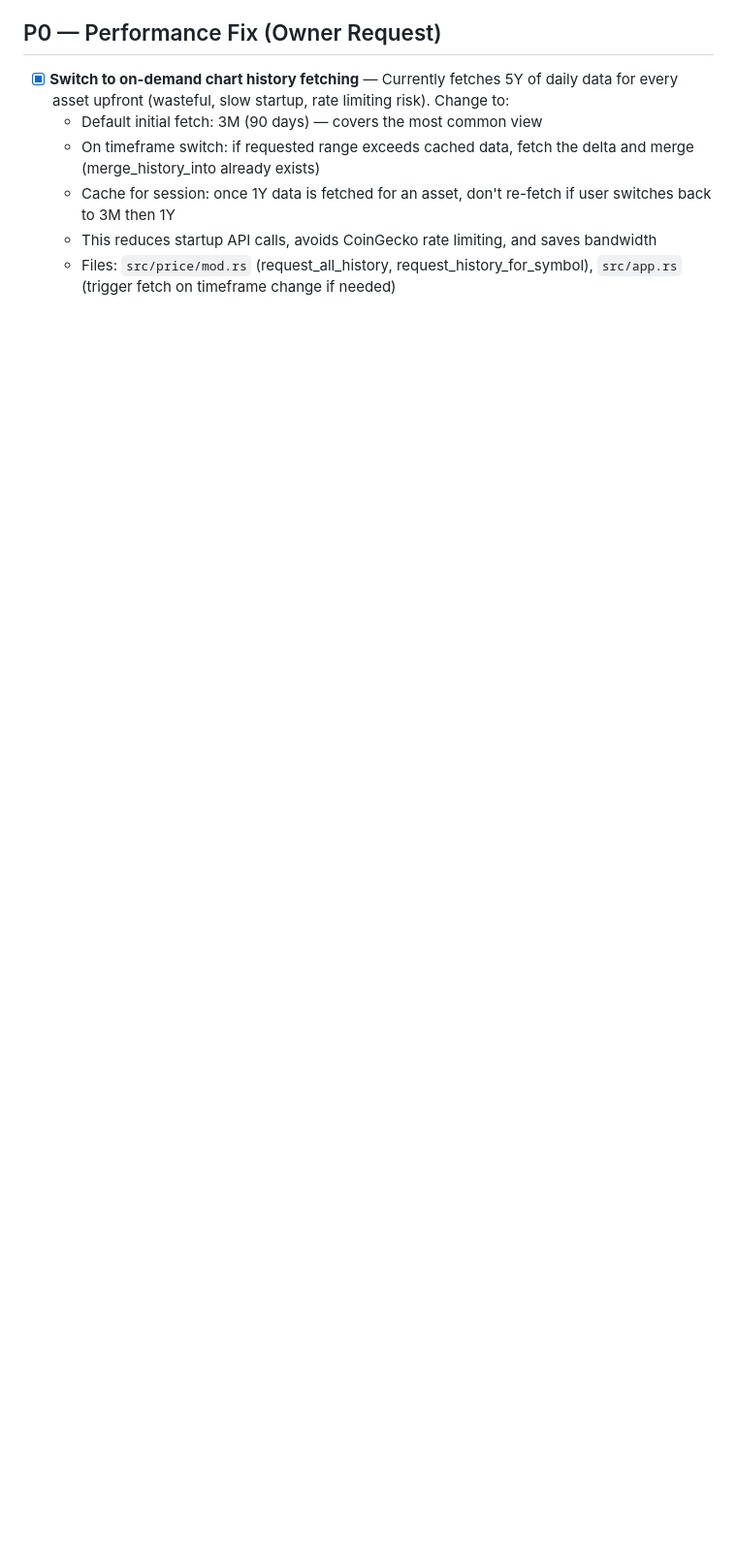
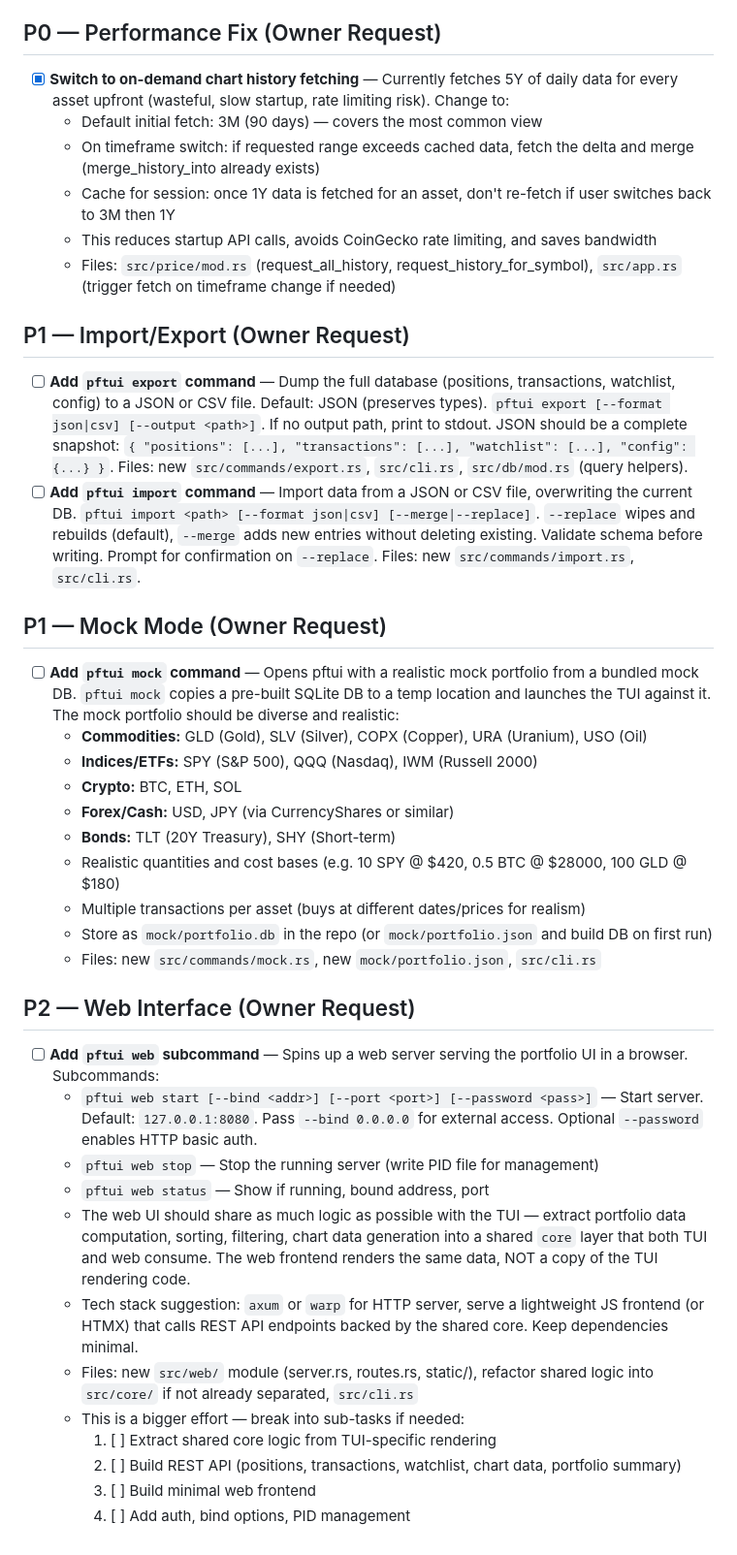
Before and after one commit to skylarsimoncelli/pftui, a Markdown page: TODO.md, the part around the change. Shown at 97% size. Drawn GitHub-style; blank space fills up the shorter version.

Commit message:
docs: add import/export, mock mode, and web interface TODOs from owner

```diff
--- a/TODO.md
+++ b/TODO.md
@@ -108,3 +108,36 @@
   - Cache for session: once 1Y data is fetched for an asset, don't re-fetch if user switches back to 3M then 1Y
   - This reduces startup API calls, avoids CoinGecko rate limiting, and saves bandwidth
   - Files: `src/price/mod.rs` (request_all_history, request_history_for_symbol), `src/app.rs` (trigger fetch on timeframe change if needed)
+
+## P1 — Import/Export (Owner Request)
+
+- [ ] **Add `pftui export` command** — Dump the full database (positions, transactions, watchlist, config) to a JSON or CSV file. Default: JSON (preserves types). `pftui export [--format json|csv] [--output <path>]`. If no output path, print to stdout. JSON should be a complete snapshot: `{ "positions": [...], "transactions": [...], "watchlist": [...], "config": {...} }`. Files: new `src/commands/export.rs`, `src/cli.rs`, `src/db/mod.rs` (query helpers).
+- [ ] **Add `pftui import` command** — Import data from a JSON or CSV file, overwriting the current DB. `pftui import <path> [--format json|csv] [--merge|--replace]`. `--replace` wipes and rebuilds (default), `--merge` adds new entries without deleting existing. Validate schema before writing. Prompt for confirmation on `--replace`. Files: new `src/commands/import.rs`, `src/cli.rs`.
+
+## P1 — Mock Mode (Owner Request)
+
+- [ ] **Add `pftui mock` command** — Opens pftui with a realistic mock portfolio from a bundled mock DB. `pftui mock` copies a pre-built SQLite DB to a temp location and launches the TUI against it. The mock portfolio should be diverse and realistic:
+  - **Commodities:** GLD (Gold), SLV (Silver), COPX (Copper), URA (Uranium), USO (Oil)
+  - **Indices/ETFs:** SPY (S&P 500), QQQ (Nasdaq), IWM (Russell 2000)
+  - **Crypto:** BTC, ETH, SOL
+  - **Forex/Cash:** USD, JPY (via CurrencyShares or similar)
+  - **Bonds:** TLT (20Y Treasury), SHY (Short-term)
+  - Realistic quantities and cost bases (e.g. 10 SPY @ $420, 0.5 BTC @ $28000, 100 GLD @ $180)
+  - Multiple transactions per asset (buys at different dates/prices for realism)
+  - Store as `mock/portfolio.db` in the repo (or `mock/portfolio.json` and build DB on first run)
+  - Files: new `src/commands/mock.rs`, new `mock/portfolio.json`, `src/cli.rs`
+
+## P2 — Web Interface (Owner Request)
+
+- [ ] **Add `pftui web` subcommand** — Spins up a web server serving the portfolio UI in a browser. Subcommands:
+  - `pftui web start [--bind <addr>] [--port <port>] [--password <pass>]` — Start server. Default: `127.0.0.1:8080`. Pass `--bind 0.0.0.0` for external access. Optional `--password` enables HTTP basic auth.
+  - `pftui web stop` — Stop the running server (write PID file for management)
+  - `pftui web status` — Show if running, bound address, port
+  - The web UI should share as much logic as possible with the TUI — extract portfolio data computation, sorting, filtering, chart data generation into a shared `core` layer that both TUI and web consume. The web frontend renders the same data, NOT a copy of the TUI rendering code.
+  - Tech stack suggestion: `axum` or `warp` for HTTP server, serve a lightweight JS frontend (or HTMX) that calls REST API endpoints backed by the shared core. Keep dependencies minimal.
+  - Files: new `src/web/` module (server.rs, routes.rs, static/), refactor shared logic into `src/core/` if not already separated, `src/cli.rs`
+  - This is a bigger effort — break into sub-tasks if needed:
+    1. [ ] Extract shared core logic from TUI-specific rendering
+    2. [ ] Build REST API (positions, transactions, watchlist, chart data, portfolio summary)
+    3. [ ] Build minimal web frontend
+    4. [ ] Add auth, bind options, PID management
```
